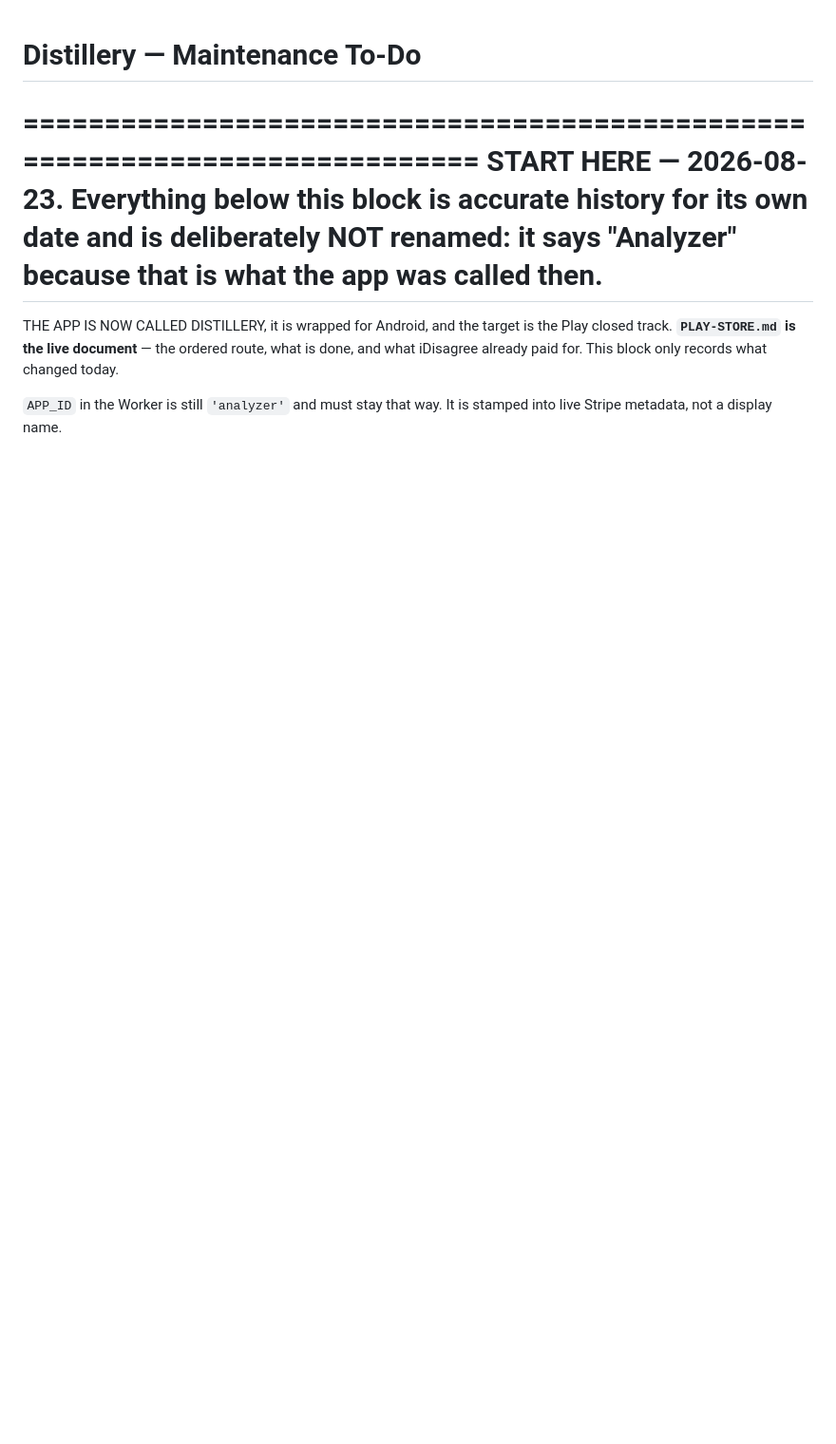
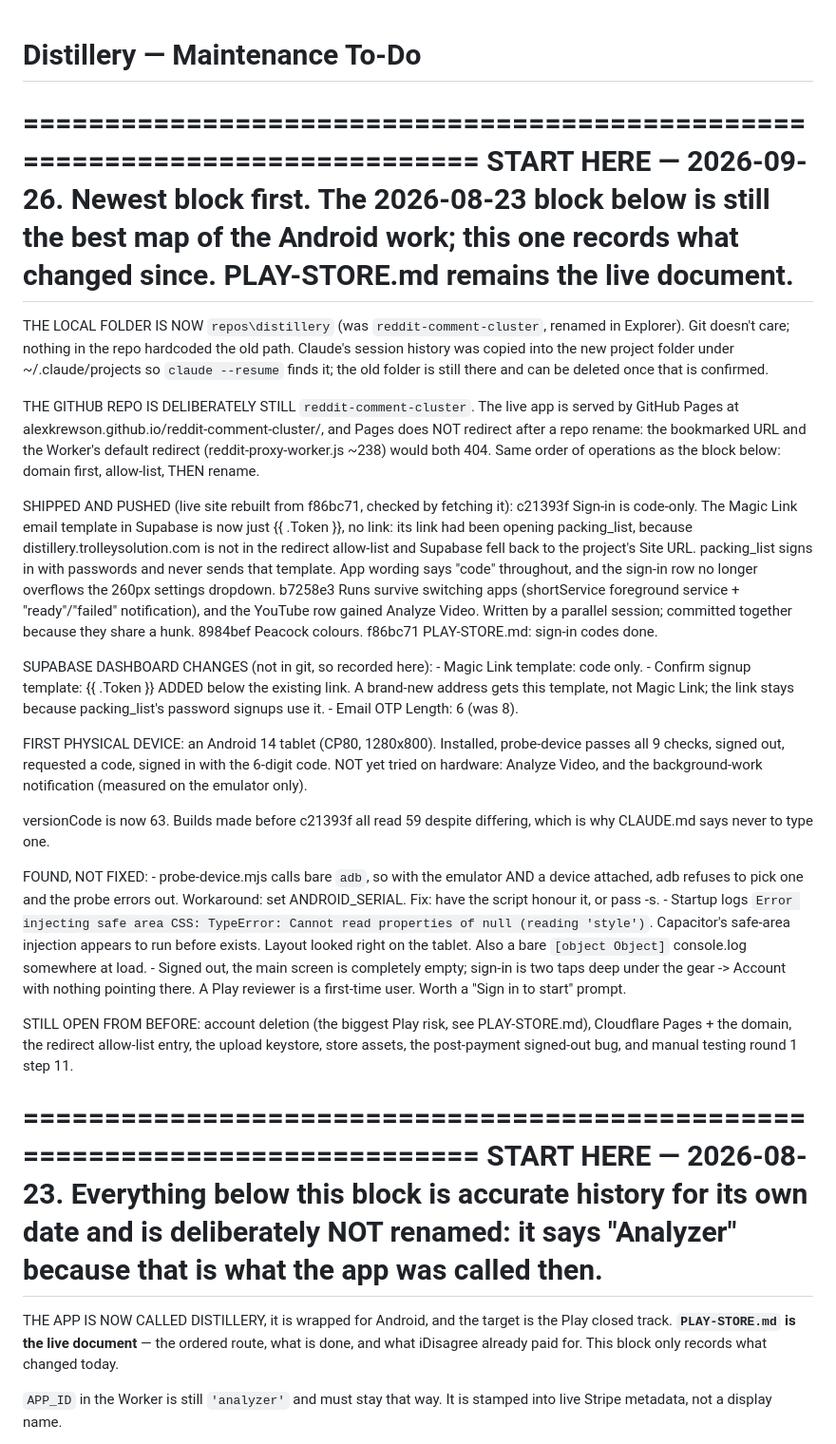
Before and after one commit to alexkrewson/reddit-comment-cluster, a Markdown page: maintenance_todo.md, the part around the change. Shown at 95% size. GitHub-like rendering; blank space fills up the shorter version.

Commit message:
Add a 2026-09-26 block to the maintenance to-do
Co-Authored-By: Claude Opus 5.5 <noreply@anthropic.com>

```diff
--- a/maintenance_todo.md
+++ b/maintenance_todo.md
@@ -1,4 +1,70 @@
 # Distillery — Maintenance To-Do
+
+  ============================================================================
+  START HERE — 2026-09-26. Newest block first. The 2026-08-23 block below is
+  still the best map of the Android work; this one records what changed since.
+  PLAY-STORE.md remains the live document.
+  ============================================================================
+
+  THE LOCAL FOLDER IS NOW `repos\distillery` (was `reddit-comment-cluster`,
+  renamed in Explorer). Git doesn't care; nothing in the repo hardcoded the old
+  path. Claude's session history was copied into the new project folder under
+  ~/.claude/projects so `claude --resume` finds it; the old folder is still
+  there and can be deleted once that is confirmed.
+
+  THE GITHUB REPO IS DELIBERATELY STILL `reddit-comment-cluster`. The live app
+  is served by GitHub Pages at alexkrewson.github.io/reddit-comment-cluster/,
+  and Pages does NOT redirect after a repo rename: the bookmarked URL and the
+  Worker's default redirect (reddit-proxy-worker.js ~238) would both 404. Same
+  order of operations as the block below: domain first, allow-list, THEN rename.
+
+  SHIPPED AND PUSHED (live site rebuilt from f86bc71, checked by fetching it):
+    c21393f  Sign-in is code-only. The Magic Link email template in Supabase is
+             now just {{ .Token }}, no link: its link had been opening
+             packing_list, because distillery.trolleysolution.com is not in the
+             redirect allow-list and Supabase fell back to the project's Site
+             URL. packing_list signs in with passwords and never sends that
+             template. App wording says "code" throughout, and the sign-in row
+             no longer overflows the 260px settings dropdown.
+    b7258e3  Runs survive switching apps (shortService foreground service +
+             "ready"/"failed" notification), and the YouTube row gained Analyze
+             Video. Written by a parallel session; committed together because
+             they share a hunk.
+    8984bef  Peacock colours.
+    f86bc71  PLAY-STORE.md: sign-in codes done.
+
+  SUPABASE DASHBOARD CHANGES (not in git, so recorded here):
+    - Magic Link template: code only.
+    - Confirm signup template: {{ .Token }} ADDED below the existing link. A
+      brand-new address gets this template, not Magic Link; the link stays
+      because packing_list's password signups use it.
+    - Email OTP Length: 6 (was 8).
+
+  FIRST PHYSICAL DEVICE: an Android 14 tablet (CP80, 1280x800). Installed,
+  probe-device passes all 9 checks, signed out, requested a code, signed in
+  with the 6-digit code. NOT yet tried on hardware: Analyze Video, and the
+  background-work notification (measured on the emulator only).
+
+  versionCode is now 63. Builds made before c21393f all read 59 despite
+  differing, which is why CLAUDE.md says never to type one.
+
+  FOUND, NOT FIXED:
+    - probe-device.mjs calls bare `adb`, so with the emulator AND a device
+      attached, adb refuses to pick one and the probe errors out. Workaround:
+      set ANDROID_SERIAL. Fix: have the script honour it, or pass -s.
+    - Startup logs `Error injecting safe area CSS: TypeError: Cannot read
+      properties of null (reading 'style')`. Capacitor's safe-area injection
+      appears to run before <body> exists. Layout looked right on the tablet.
+      Also a bare `[object Object]` console.log somewhere at load.
+    - Signed out, the main screen is completely empty; sign-in is two taps
+      deep under the gear -> Account with nothing pointing there. A Play
+      reviewer is a first-time user. Worth a "Sign in to start" prompt.
+
+  STILL OPEN FROM BEFORE: account deletion (the biggest Play risk, see
+  PLAY-STORE.md), Cloudflare Pages + the domain, the redirect allow-list entry,
+  the upload keystore, store assets, the post-payment signed-out bug, and
+  manual testing round 1 step 11.
+
 
   ============================================================================
   START HERE — 2026-08-23. Everything below this block is accurate history for
```
